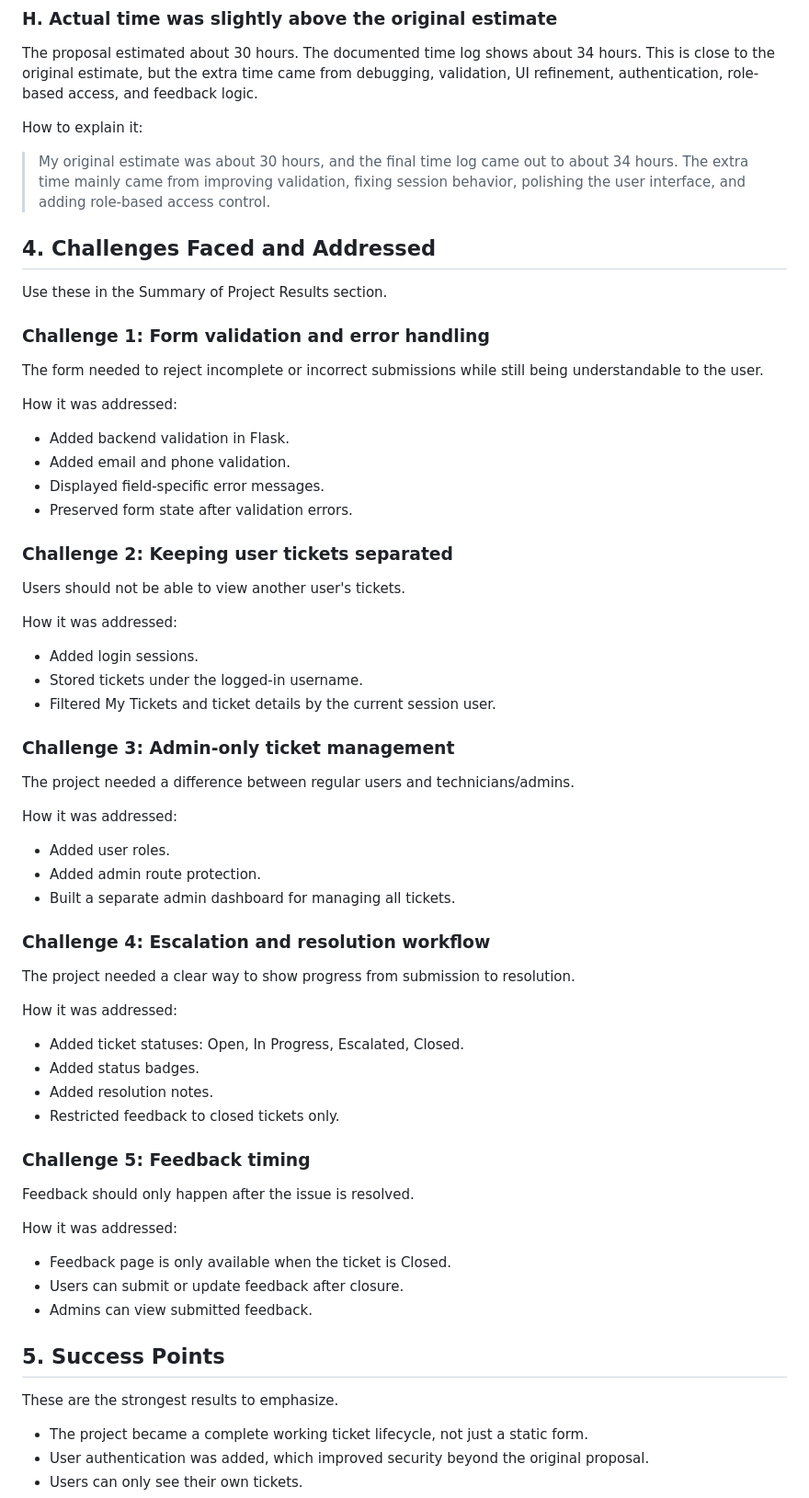
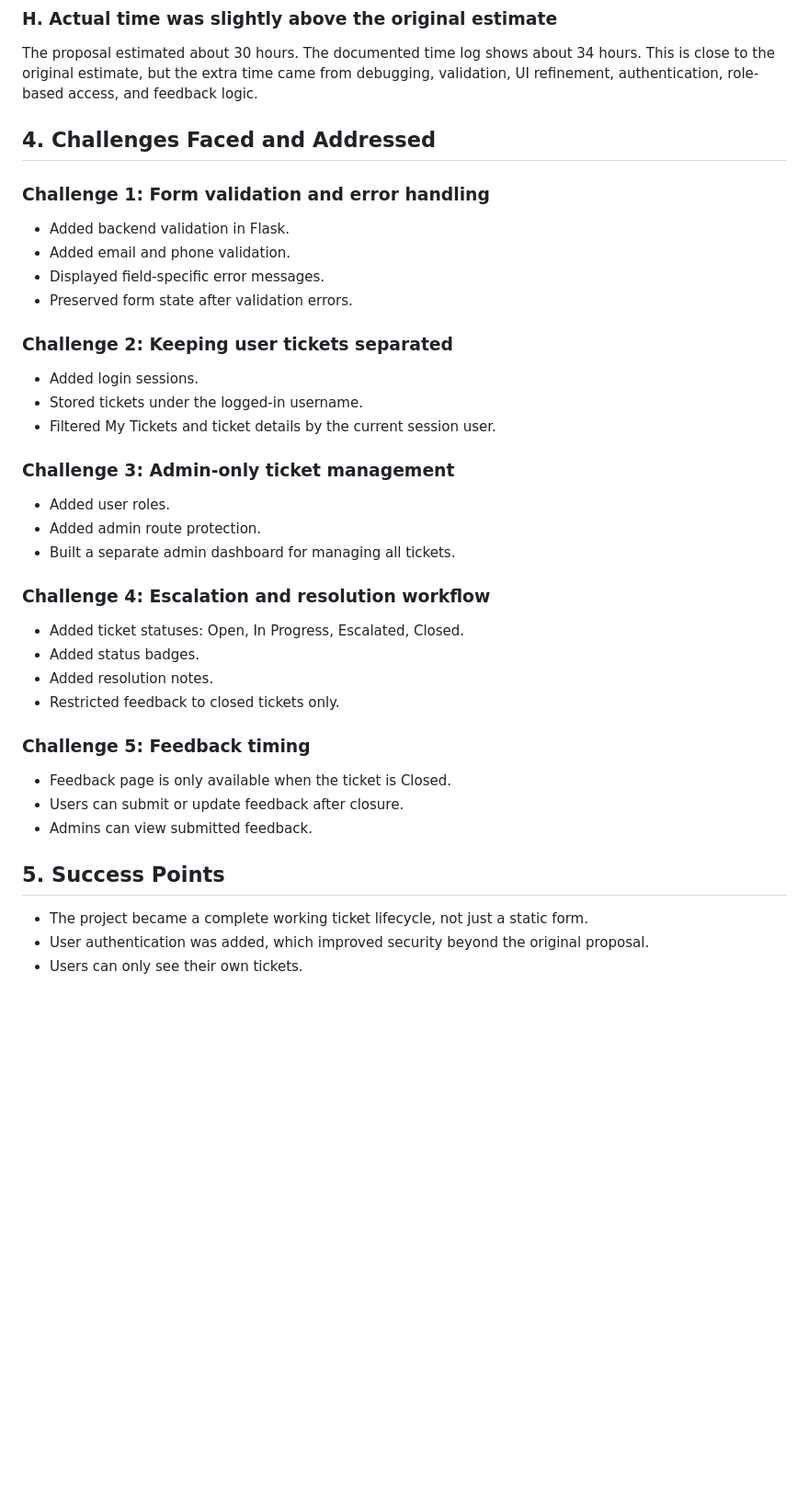
Before and after one commit to rmkuhleman/it-ticket-service-capstone, a Markdown page: docs/project-results.md, the part around one of its changes. Shown at 92% size. GitHub-like rendering; blank space fills up the shorter version.

```diff
--- a/docs/project-results.md
+++ b/docs/project-results.md
@@ -102,19 +70,9 @@ How to explain it:
 
 The proposal estimated about 30 hours. The documented time log shows about 34 hours. This is close to the original estimate, but the extra time came from debugging, validation, UI refinement, authentication, role-based access, and feedback logic.
 
-How to explain it:
-
-> My original estimate was about 30 hours, and the final time log came out to about 34 hours. The extra time mainly came from improving validation, fixing session behavior, polishing the user interface, and adding role-based access control.
-
 ## 4. Challenges Faced and Addressed
 
-Use these in the Summary of Project Results section.
-
 ### Challenge 1: Form validation and error handling
-
-The form needed to reject incomplete or incorrect submissions while still being understandable to the user.
-
-How it was addressed:
 
 - Added backend validation in Flask.
 - Added email and phone validation.
@@ -123,29 +81,17 @@ How it was addressed:
 
 ### Challenge 2: Keeping user tickets separated
 
-Users should not be able to view another user's tickets.
-
-How it was addressed:
-
 - Added login sessions.
 - Stored tickets under the logged-in username.
 - Filtered My Tickets and ticket details by the current session user.
 
 ### Challenge 3: Admin-only ticket management
 
-The project needed a difference between regular users and technicians/admins.
-
-How it was addressed:
-
 - Added user roles.
 - Added admin route protection.
 - Built a separate admin dashboard for managing all tickets.
 
 ### Challenge 4: Escalation and resolution workflow
-
-The project needed a clear way to show progress from submission to resolution.
-
-How it was addressed:
 
 - Added ticket statuses: Open, In Progress, Escalated, Closed.
 - Added status badges.
@@ -154,17 +100,11 @@ How it was addressed:
 
 ### Challenge 5: Feedback timing
 
-Feedback should only happen after the issue is resolved.
-
-How it was addressed:
-
 - Feedback page is only available when the ticket is Closed.
 - Users can submit or update feedback after closure.
 - Admins can view submitted feedback.
 
 ## 5. Success Points
-
-These are the strongest results to emphasize.
 
 - The project became a complete working ticket lifecycle, not just a static form.
 - User authentication was added, which improved security beyond the original proposal.
```
Also changed, not shown: other parts of docs/project-results.md (+5 -90 lines).
